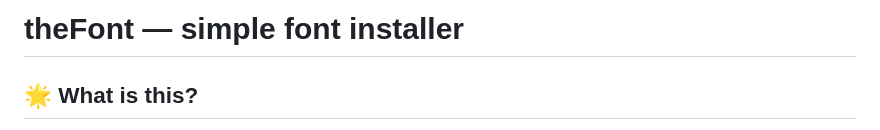
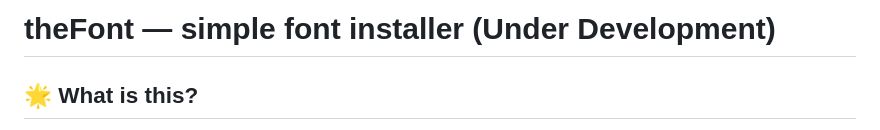
Before and after one commit to yasakei/theFont, a Markdown page: readme.md, the part around the change. GitHub-like rendering.

```diff
--- a/readme.md
+++ b/readme.md
@@ -1,4 +1,4 @@
-# theFont — simple font installer
+# theFont — simple font installer (Under Development)
 
 ## 🌟 What is this?
 `theFont` is a clean and minimalistic CLI tool to download and install fonts from [daFont.com](https://www.dafont.com) and [1001fonts.com](https://www.1001fonts.com) with a single command.
```
